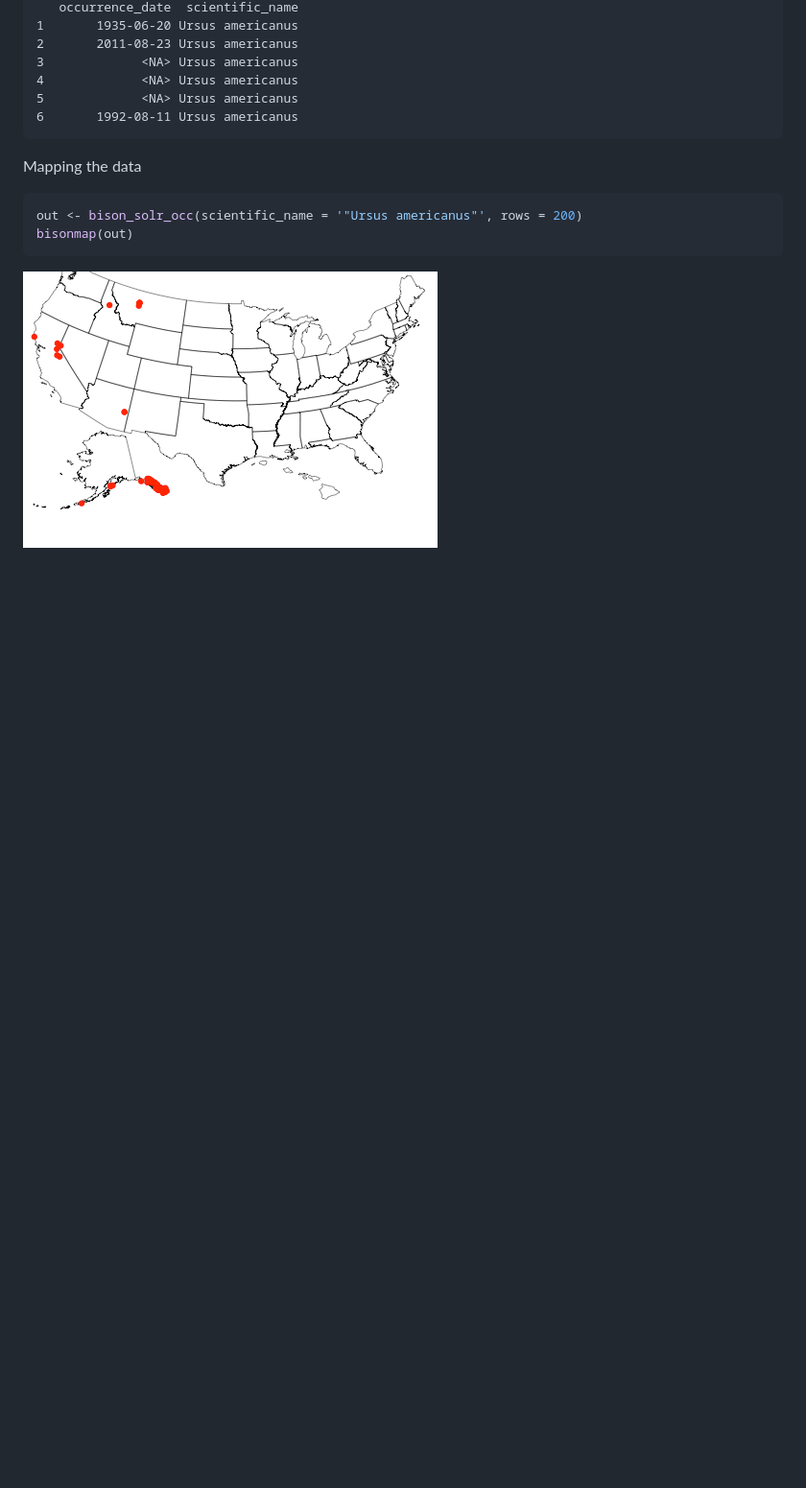
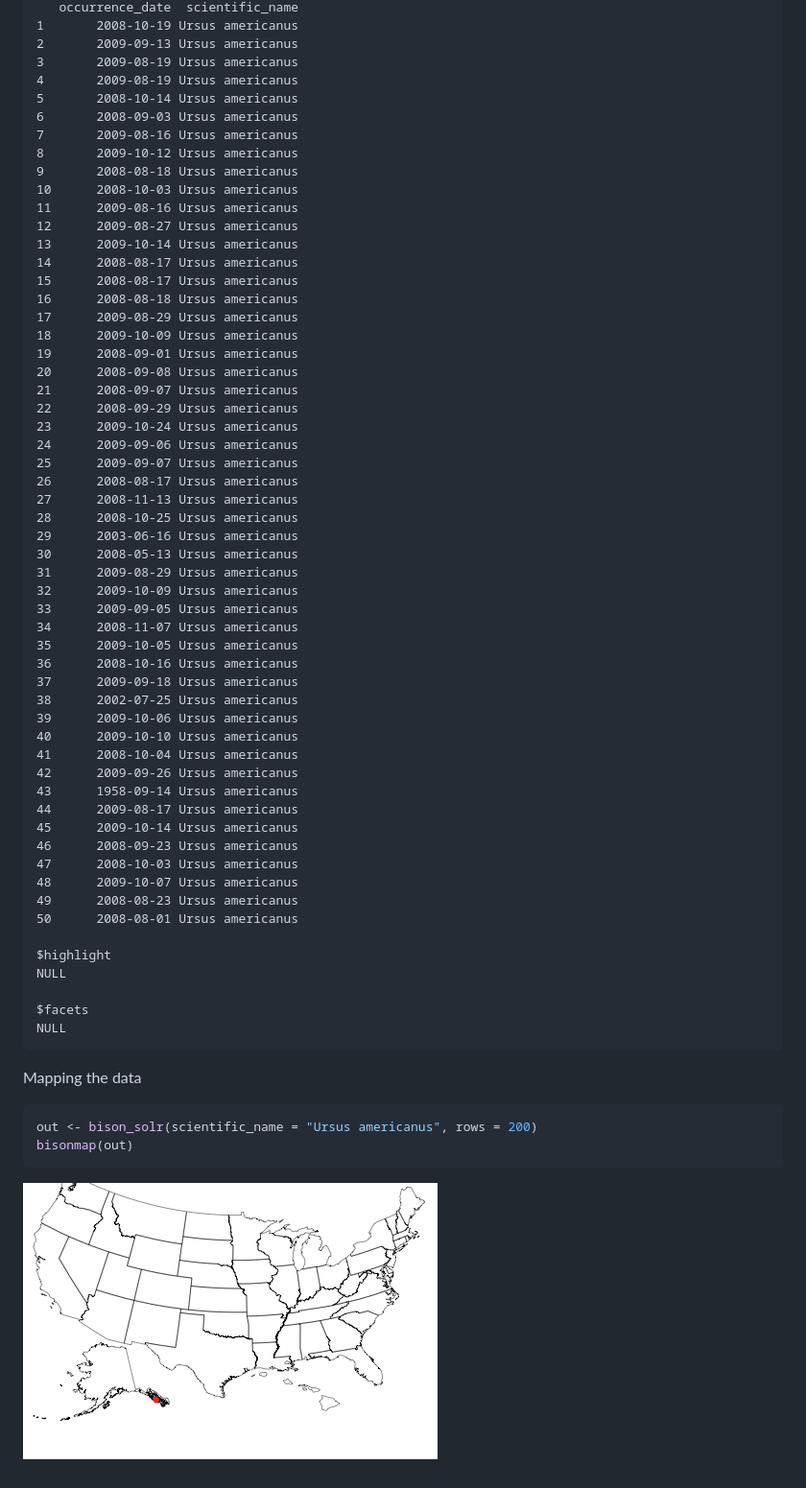
Before and after one commit to ropensci-archive/rbison, a Markdown page: README.md, the part around one of its changes. Shown at 96% size. GitHub-like rendering; pictures changed too: inst/assets/img/unnamed-chunk-18.png (added); blank space fills up the shorter version.

Commit message:
updated readme with new stuff, added missing ignore files

````diff
--- a/README.md
+++ b/README.md
@@ -263,10 +272,60 @@ head( bison_data(input = out) )
    occurrence_date  scientific_name
-1       1935-06-20 Ursus americanus
-2       2011-08-23 Ursus americanus
-3             <NA> Ursus americanus
-4             <NA> Ursus americanus
-5             <NA> Ursus americanus
-6       1992-08-11 Ursus americanus
+1       2008-10-19 Ursus americanus
+2       2009-09-13 Ursus americanus
+3       2009-08-19 Ursus americanus
+4       2009-08-19 Ursus americanus
+5       2008-10-14 Ursus americanus
+6       2008-09-03 Ursus americanus
+7       2009-08-16 Ursus americanus
+8       2009-10-12 Ursus americanus
+9       2008-08-18 Ursus americanus
+10      2008-10-03 Ursus americanus
+11      2009-08-16 Ursus americanus
+12      2009-08-27 Ursus americanus
+13      2009-10-14 Ursus americanus
+14      2008-08-17 Ursus americanus
+15      2008-08-17 Ursus americanus
+16      2008-08-18 Ursus americanus
+17      2009-08-29 Ursus americanus
+18      2009-10-09 Ursus americanus
+19      2008-09-01 Ursus americanus
+20      2008-09-08 Ursus americanus
+21      2008-09-07 Ursus americanus
+22      2008-09-29 Ursus americanus
+23      2009-10-24 Ursus americanus
+24      2009-09-06 Ursus americanus
+25      2009-09-07 Ursus americanus
+26      2008-08-17 Ursus americanus
+27      2008-11-13 Ursus americanus
+28      2008-10-25 Ursus americanus
+29      2003-06-16 Ursus americanus
+30      2008-05-13 Ursus americanus
+31      2009-08-29 Ursus americanus
+32      2009-10-09 Ursus americanus
+33      2009-09-05 Ursus americanus
+34      2008-11-07 Ursus americanus
+35      2009-10-05 Ursus americanus
+36      2008-10-16 Ursus americanus
+37      2009-09-18 Ursus americanus
+38      2002-07-25 Ursus americanus
+39      2009-10-06 Ursus americanus
+40      2009-10-10 Ursus americanus
+41      2008-10-04 Ursus americanus
+42      2009-09-26 Ursus americanus
+43      1958-09-14 Ursus americanus
+44      2009-08-17 Ursus americanus
+45      2009-10-14 Ursus americanus
+46      2008-09-23 Ursus americanus
+47      2008-10-03 Ursus americanus
+48      2009-10-07 Ursus americanus
+49      2008-08-23 Ursus americanus
+50      2008-08-01 Ursus americanus
+
+$highlight
+NULL
+
+$facets
+NULL
 ```
 
 
@@ -274,8 +333,8 @@ Mapping the data
 
 
 ```r
-out <- bison_solr_occ(scientific_name = '"Ursus americanus"', rows = 200)
+out <- bison_solr(scientific_name = "Ursus americanus", rows = 200)
 bisonmap(out)
 ```
 
-![](inst/assets/img/unnamed-chunk-16.png)
+![plot of chunk unnamed-chunk-18](inst/assets/img/unnamed-chunk-18.png)
````
Also changed, not shown: other parts of README.md (+91 -82 lines), inst/assets/img/unnamed-chunk-12.png, 7 other files.
